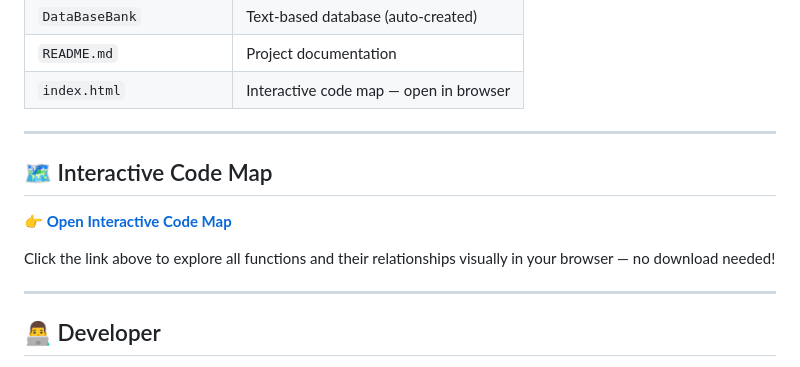
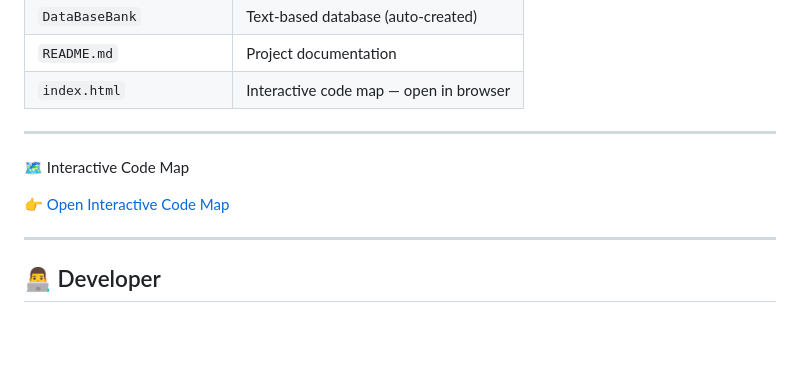
Before and after one commit to ahmedtamerahmed692-maker/teast-progect-bank, a Markdown page: README.md, the part around the change. Rendered like a GitHub page; blank space fills up the shorter version.

```diff
--- a/README.md
+++ b/README.md
@@ -124,11 +124,9 @@ Deposit and Withdraw update the balance directly in the vector, then immediately
 
 ---
 
-## 🗺️ Interactive Code Map
+🗺️ Interactive Code Map
 
-👉 **[Open Interactive Code Map](https://ahmedtamerahmed692-maker.github.io/teast-progect-bank/index.html)**
-
-Click the link above to explore all functions and their relationships visually in your browser — no download needed!
+👉 [Open Interactive Code Map](https://ahmedtamerahmed692-maker.github.io/teast-progect-bank/index.html)
 
 ---
 
```
